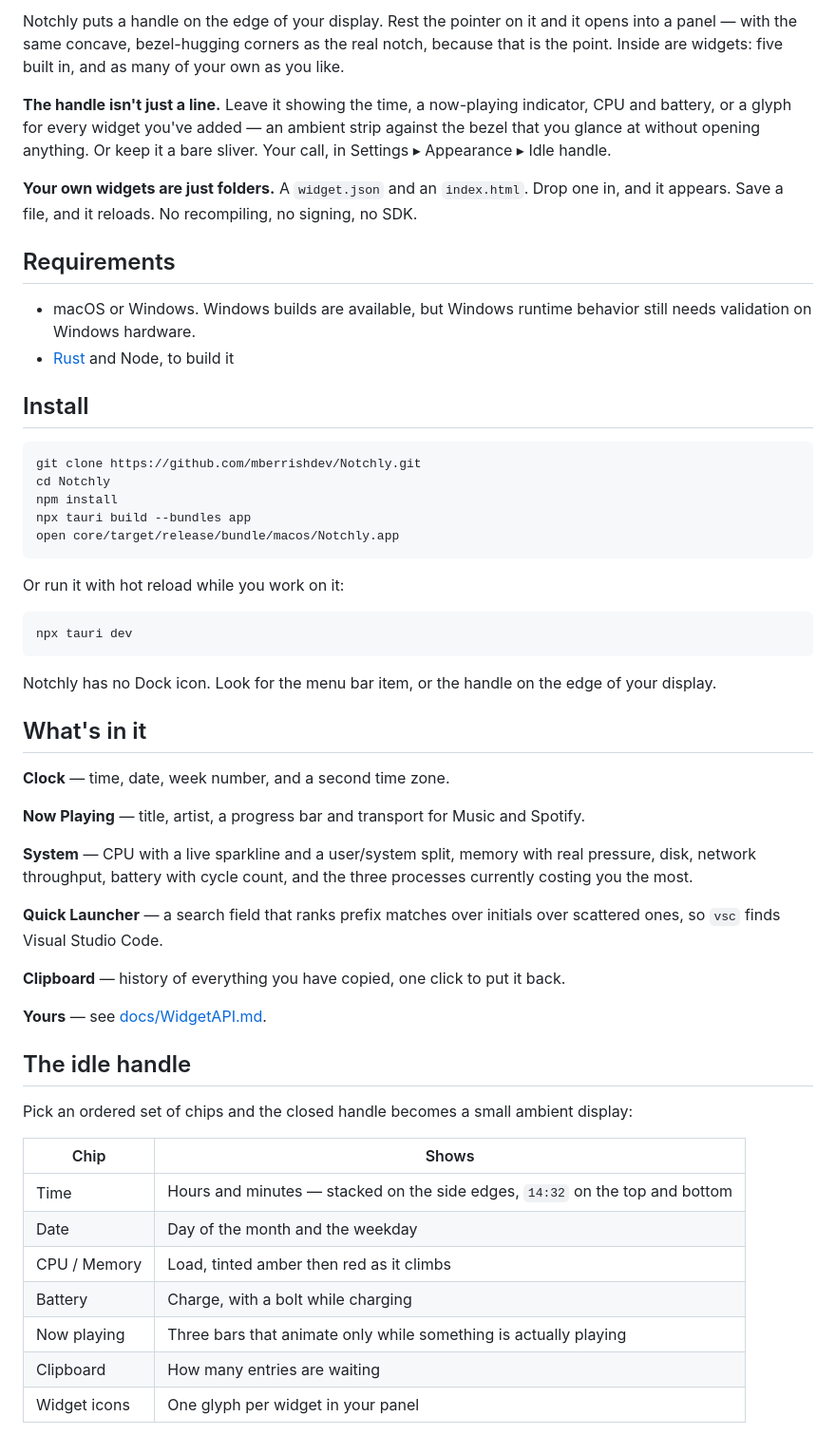
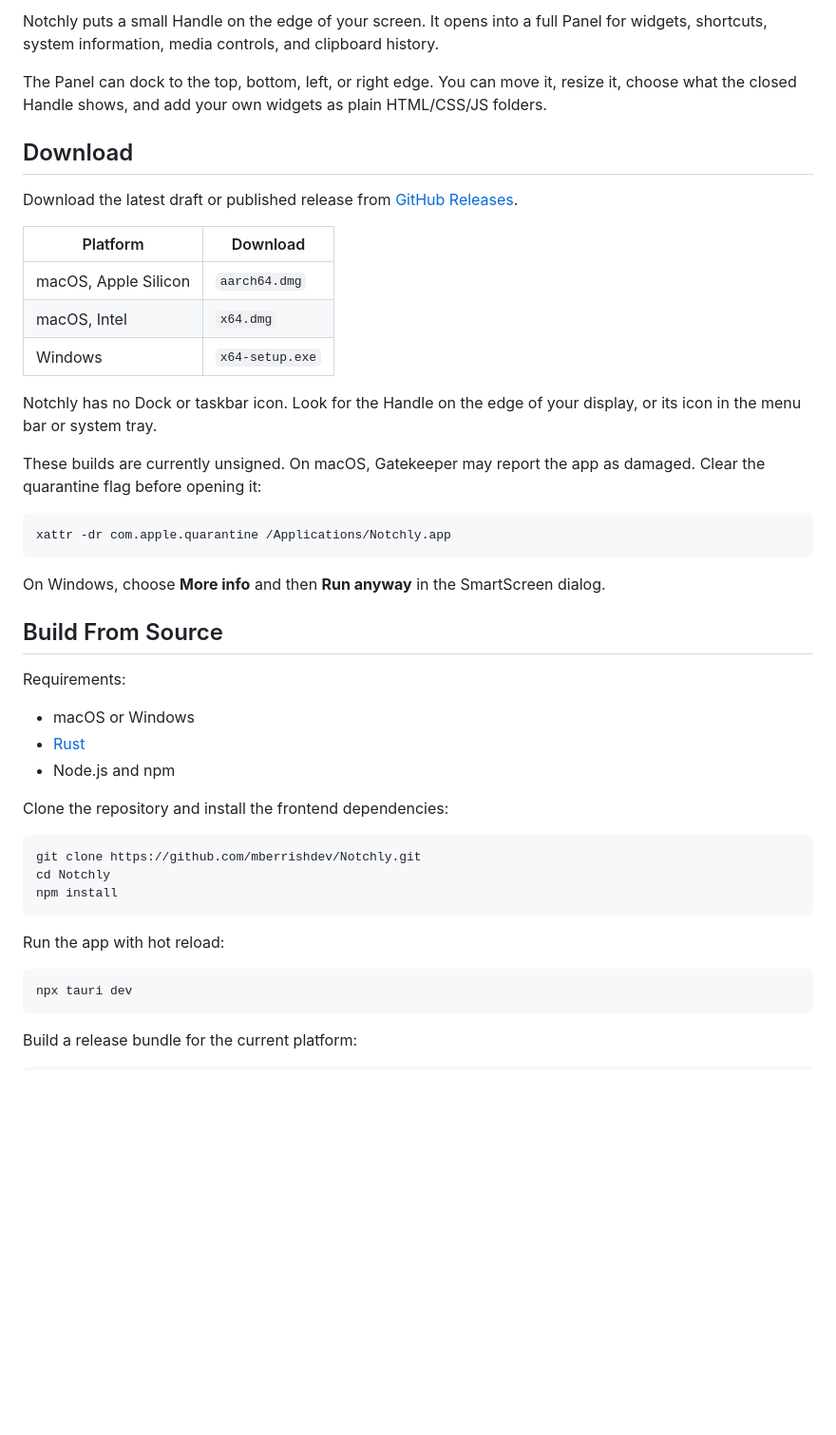
Before and after one commit to mberrishdev/Notchly, a Markdown page: README.md, the part around one of its changes. Shown at 95% size. Rendered like a GitHub page; blank space fills up the shorter version.

Commit message:
Refactor README for clarity and consistency, updating icon size, headings, and widget descriptions

````diff
--- a/README.md
+++ b/README.md
@@ -13,71 +15,56 @@
 </p>
 
-Notchly puts a handle on the edge of your display. Rest the pointer on it and it opens
-into a panel — with the same concave, bezel-hugging corners as the real notch, because
-that is the point. Inside are widgets: five built in, and as many of your own as you
-like.
+Notchly puts a small Handle on the edge of your screen. It opens into a full Panel for
+widgets, shortcuts, system information, media controls, and clipboard history.
 
-**The handle isn't just a line.** Leave it showing the time, a now-playing indicator,
-CPU and battery, or a glyph for every widget you've added — an ambient strip against the
-bezel that you glance at without opening anything. Or keep it a bare sliver. Your call,
-in Settings ▸ Appearance ▸ Idle handle.
+The Panel can dock to the top, bottom, left, or right edge. You can move it, resize it,
+choose what the closed Handle shows, and add your own widgets as plain HTML/CSS/JS
+folders.
 
-**Your own widgets are just folders.** A `widget.json` and an `index.html`. Drop one in,
-and it appears. Save a file, and it reloads. No recompiling, no signing, no SDK.
+## Download
 
-## Requirements
+Download the latest draft or published release from
+[GitHub Releases](https://github.com/mberrishdev/Notchly/releases).
 
-- macOS or Windows. Windows builds are available, but Windows runtime behavior still
-  needs validation on Windows hardware.
-- [Rust](https://rustup.rs) and Node, to build it
+| Platform | Download |
+| --- | --- |
+| macOS, Apple Silicon | `aarch64.dmg` |
+| macOS, Intel | `x64.dmg` |
+| Windows | `x64-setup.exe` |
 
-## Install
+Notchly has no Dock or taskbar icon. Look for the Handle on the edge of your display,
+or its icon in the menu bar or system tray.
+
+These builds are currently unsigned. On macOS, Gatekeeper may report the app as
+damaged. Clear the quarantine flag before opening it:
+
+```bash
+xattr -dr com.apple.quarantine /Applications/Notchly.app
+```
+
+On Windows, choose **More info** and then **Run anyway** in the SmartScreen dialog.
+
+## Build From Source
+
+Requirements:
+
+- macOS or Windows
+- [Rust](https://rustup.rs)
+- Node.js and npm
+
+Clone the repository and install the frontend dependencies:
 
 ```bash
 git clone https://github.com/mberrishdev/Notchly.git
 cd Notchly
 npm install
-npx tauri build --bundles app
-open core/target/release/bundle/macos/Notchly.app
 ```
 
-Or run it with hot reload while you work on it:
+Run the app with hot reload:
 
 ```bash
 npx tauri dev
 ```
 
-Notchly has no Dock icon. Look for the menu bar item, or the handle on the edge of
-your display.
+Build a release bundle for the current platform:
 
-## What's in it
-
-**Clock** — time, date, week number, and a second time zone.
-
-**Now Playing** — title, artist, a progress bar and transport for Music and Spotify.
-
-**System** — CPU with a live sparkline and a user/system split, memory with real
-pressure, disk, network throughput, battery with cycle count, and the three processes
-currently costing you the most.
-
-**Quick Launcher** — a search field that ranks prefix matches over initials over
-scattered ones, so `vsc` finds Visual Studio Code.
-
-**Clipboard** — history of everything you have copied, one click to put it back.
-
-**Yours** — see [docs/WidgetAPI.md](docs/WidgetAPI.md).
-
-## The idle handle
-
-Pick an ordered set of chips and the closed handle becomes a small ambient display:
-
-| Chip | Shows |
-| --- | --- |
-| Time | Hours and minutes — stacked on the side edges, `14:32` on the top and bottom |
-| Date | Day of the month and the weekday |
-| CPU / Memory | Load, tinted amber then red as it climbs |
-| Battery | Charge, with a bolt while charging |
-| Now playing | Three bars that animate only while something is actually playing |
-| Clipboard | How many entries are waiting |
-| Widget icons | One glyph per widget in your panel |
-
````
Also changed, not shown: other parts of README.md (+62 -56 lines).
